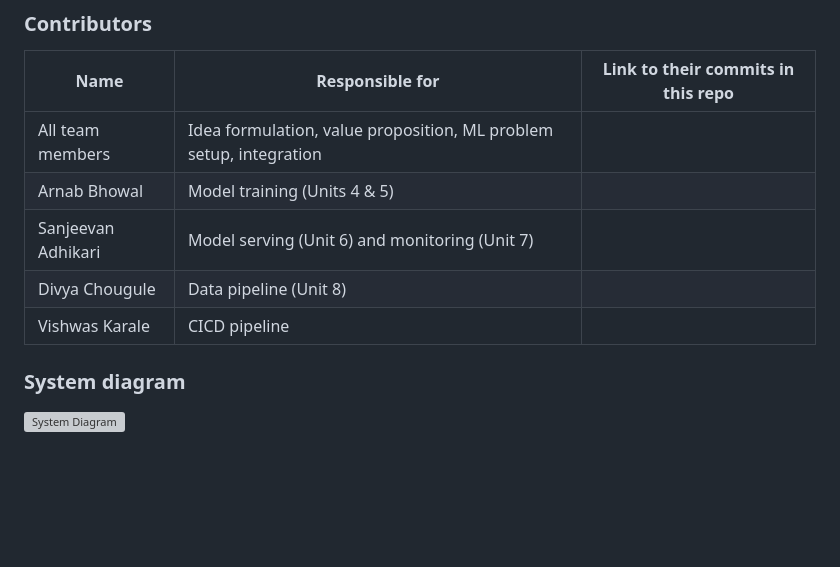
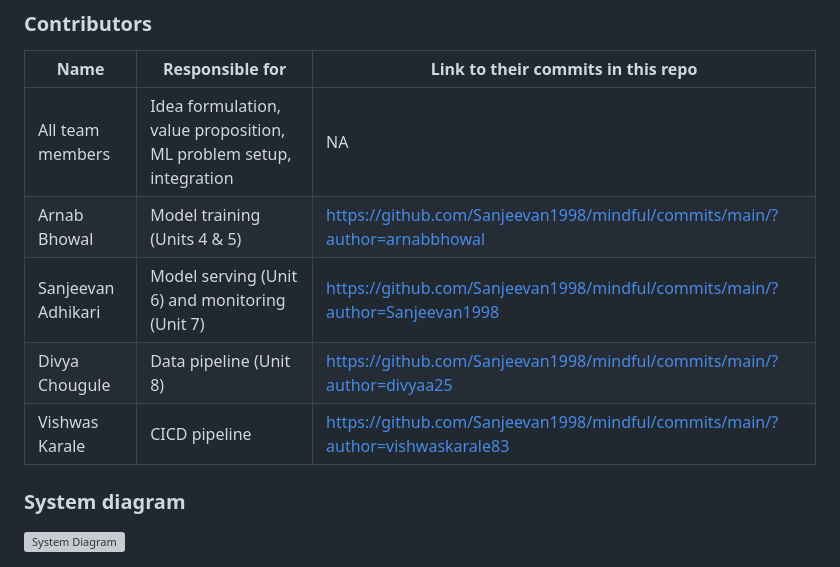
Before and after one commit to Sanjeevan1998/ml-ops-project, a Markdown page: README.md, the part around one of its changes. Drawn GitHub-style; blank space fills up the shorter version; grey boxes are pictures that could not be loaded.

```diff
--- a/README.md
+++ b/README.md
@@ -20,11 +20,11 @@ link to their contributions in all repos here. -->
 
 | Name                            | Responsible for| Link to their commits in this repo |
 |---------------------------------|-----------------|------------------------------------|
-| All team members                |Idea formulation, value proposition, ML problem setup, integration|                                    |
-| Arnab Bhowal                   |Model training (Units 4 & 5)|                                    |
-| Sanjeevan Adhikari                   |Model serving (Unit 6) and monitoring (Unit 7)|                                    |
-| Divya Chougule                   |Data pipeline (Unit 8)|                                    |
-| Vishwas Karale                   |CICD pipeline|                                    |
+| All team members                |Idea formulation, value proposition, ML problem setup, integration|     NA                               |
+| Arnab Bhowal                   |Model training (Units 4 & 5)|        https://github.com/Sanjeevan1998/mindful/commits/main/?author=arnabbhowal                            |
+| Sanjeevan Adhikari                   |Model serving (Unit 6) and monitoring (Unit 7)|             https://github.com/Sanjeevan1998/mindful/commits/main/?author=Sanjeevan1998                       |
+| Divya Chougule                   |Data pipeline (Unit 8)|                 https://github.com/Sanjeevan1998/mindful/commits/main/?author=divyaa25                   |
+| Vishwas Karale                   |CICD pipeline|                   https://github.com/Sanjeevan1998/mindful/commits/main/?author=vishwaskarale83                 |
 
 
 
```
Also changed, not shown: other parts of README.md (+61 -6 lines).
